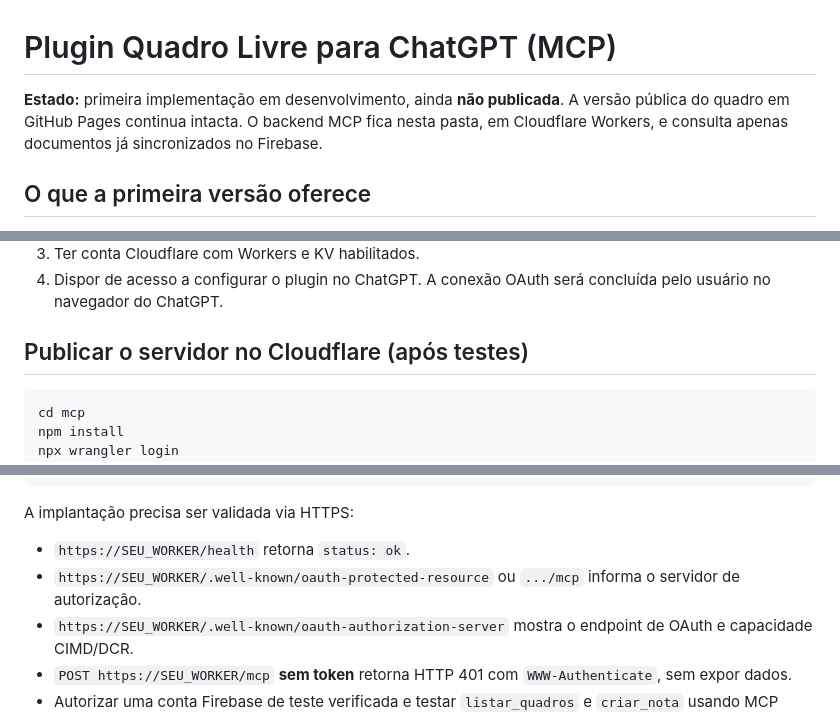
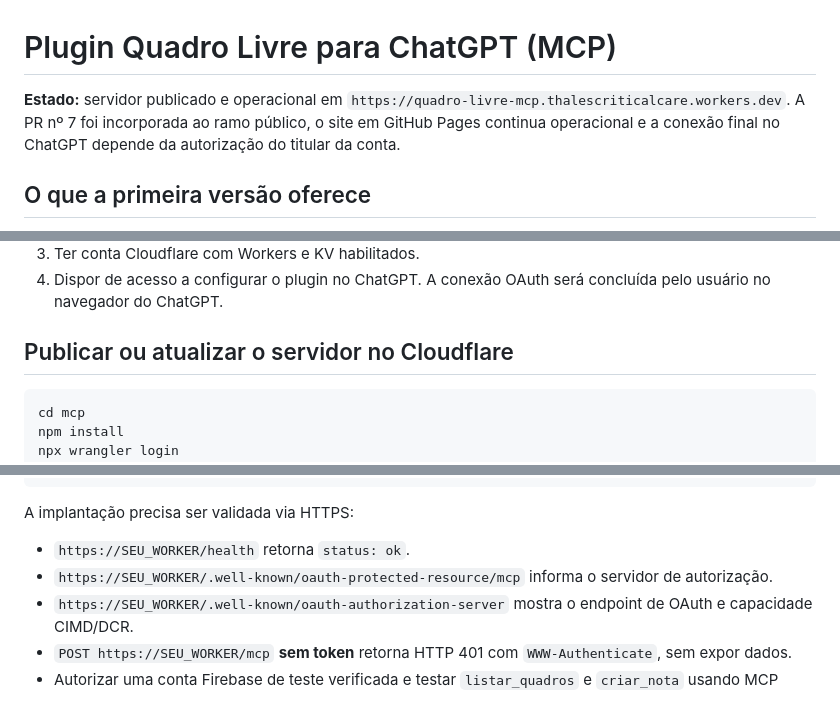
Before and after one commit to drthaleschateaubriand/quadro-livre-thales, a Markdown page: mcp/README.md, 3 parts joined by grey strips. GitHub-like rendering.

Commit message:
docs: record production MCP deployment

````diff
--- a/mcp/README.md
+++ b/mcp/README.md
@@ -1,6 +1,6 @@
 # Plugin Quadro Livre para ChatGPT (MCP)
 
-**Estado:** primeira implementação em desenvolvimento, ainda **não publicada**. A versão pública do quadro em GitHub Pages continua intacta. O backend MCP fica nesta pasta, em Cloudflare Workers, e consulta apenas documentos já sincronizados no Firebase.
+**Estado:** servidor publicado e operacional em `https://quadro-livre-mcp.thalescriticalcare.workers.dev`. A PR nº 7 foi incorporada ao ramo público, o site em GitHub Pages continua operacional e a conexão final no ChatGPT depende da autorização do titular da conta.
 
 ## O que a primeira versão oferece
 
@@ -22,7 +22,7 @@
 3. Ter conta Cloudflare com Workers e KV habilitados.
 4. Dispor de acesso a configurar o plugin no ChatGPT. A conexão OAuth será concluída pelo usuário no navegador do ChatGPT.
 
-## Publicar o servidor no Cloudflare (após testes)
+## Publicar ou atualizar o servidor no Cloudflare
 
 ```bash
 cd mcp
@@ -45,7 +45,7 @@ npx wrangler deploy
 A implantação precisa ser validada via HTTPS:
 
 - `https://SEU_WORKER/health` retorna `status: ok`.
-- `https://SEU_WORKER/.well-known/oauth-protected-resource` ou `.../mcp` informa o servidor de autorização.
+- `https://SEU_WORKER/.well-known/oauth-protected-resource/mcp` informa o servidor de autorização.
 - `https://SEU_WORKER/.well-known/oauth-authorization-server` mostra o endpoint de OAuth e capacidade CIMD/DCR.
 - `POST https://SEU_WORKER/mcp` **sem token** retorna HTTP 401 com `WWW-Authenticate`, sem expor dados.
 - Autorizar uma conta Firebase de teste verificada e testar `listar_quadros` e `criar_nota` usando MCP Inspector.
````
Also changed, not shown: other parts of mcp/README.md (+2 -2 lines).
